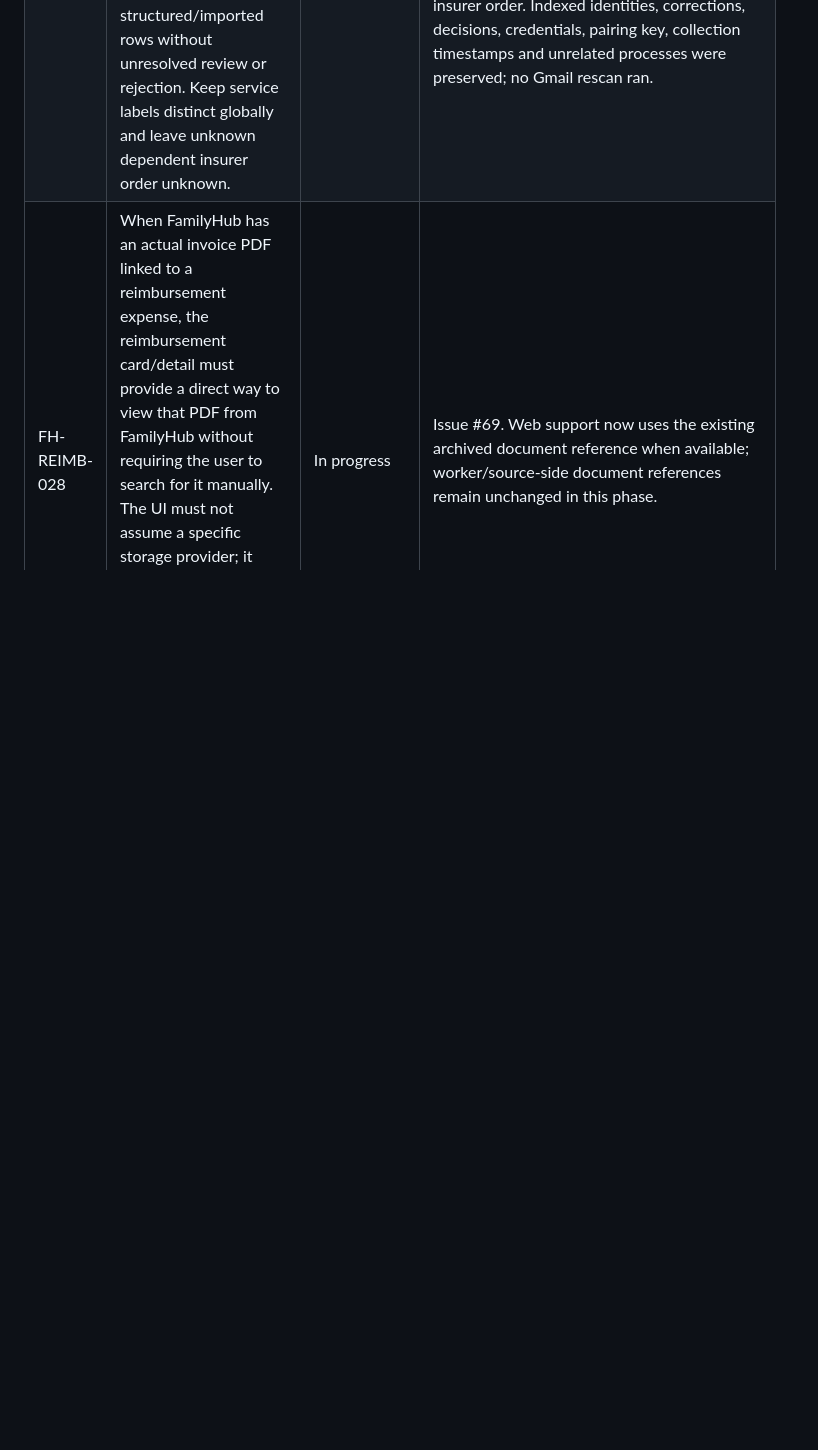
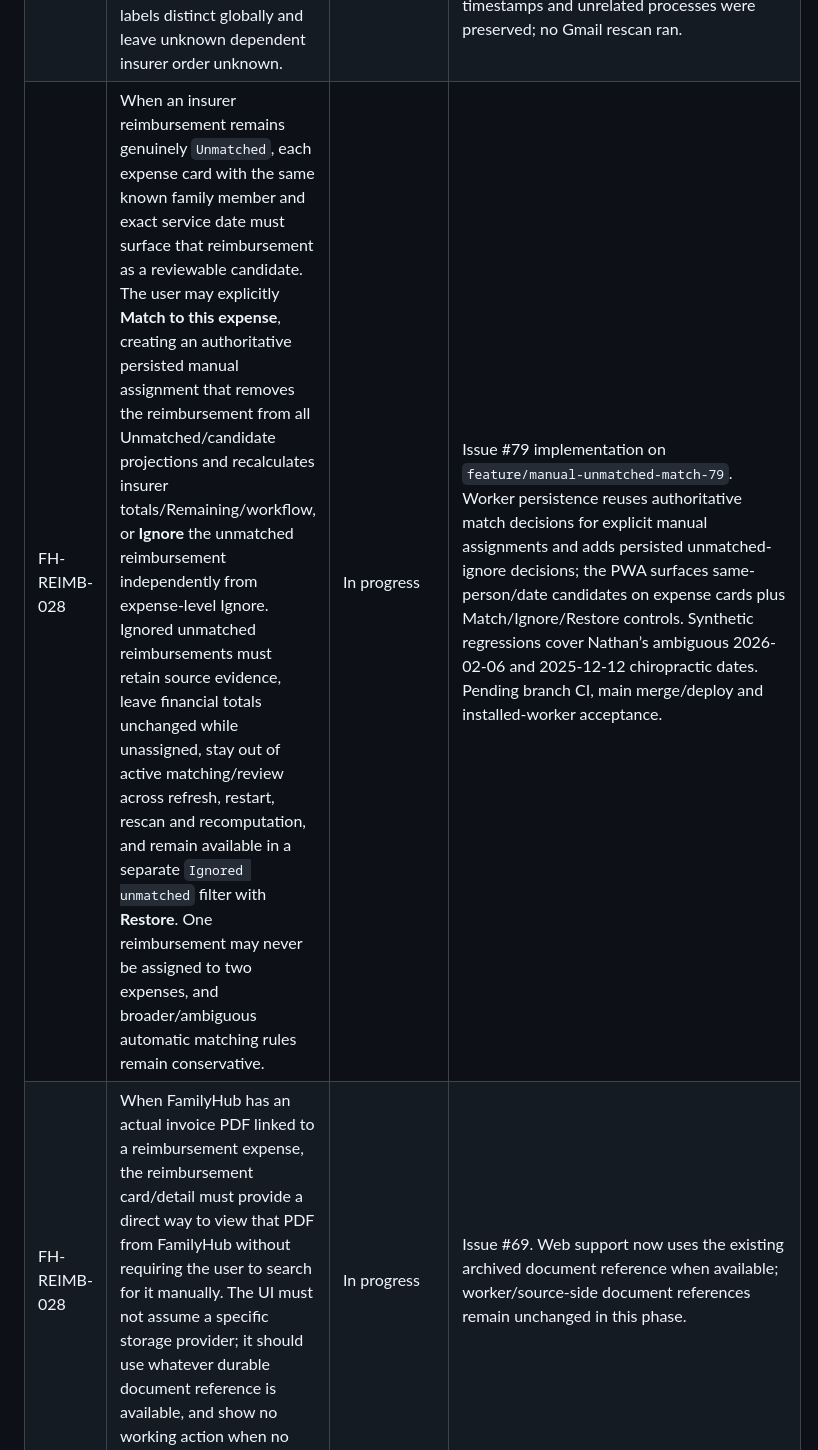
Before and after one commit to vdskevin009/familyhub, a Markdown page: REQUIREMENTS.md, the part around the change. Drawn GitHub-style; blank space fills up the shorter version.

Commit message:
docs: add FH-REIMB-028 manual unmatched workflow

```diff
--- a/REQUIREMENTS.md
+++ b/REQUIREMENTS.md
@@ -66,6 +66,7 @@ Rules:
 | FH-REIMB-025 | Desjardins predetermination status notifications with no actual EOB, reimbursement amount, service/payment facts, or EOB attachment must be administrative. Existing indexed copies must leave reimbursement cases, Unmatched, money-to-recover totals and workflow queues without removing genuine insurer statements. | Verified | Issue #60; PR #61 merged at `180333f672c94e0e3cf2710a55bcb7f282bd734a`. Exact-subject intake and startup regressions preserve genuine amount-bearing EOBs. PR run #128 and main run #129 passed. Existing-worker acceptance changed only the July 4 indexed row from insurer-statement to administrative; paired UI Unmatched fell 28 → 27 with that row absent. All 1,302 indexed items, 113 amount-backed Desjardins statements, protected files, decisions, workflow records and collection timestamps remained intact; no historical Gmail rescan ran. |
 | FH-REIMB-026 | When a dependent's Primary/Secondary insurer order is unknown, FamilyHub must not invent the order or display known insurer payments as zero. Show the actual named insurer amounts (Desjardins and Blue Cross) on the reimbursement card and in the dependent-scoped summary, while keeping the case flagged for insurer-order confirmation. Named insurer totals remain separate from Primary/Secondary totals until the order is established. | Verified | PR #63 merged as `df8340bbd571ea2599b37a502fcc84a14b8a43e1`. Nathan regression locks the observed 2026-05-29 physiotherapy case at Expense 145.00 / Desjardins 35.36 / Blue Cross 100.80 / Remaining 8.84. The worker emits insurer-specific amounts with Primary/Secondary left unknown; the PWA can also derive named amounts from existing match assignments so the display fixes against an older paired worker snapshot. PR run #135 and main run #136 passed typecheck, web/worker builds, invoice/worker regressions, retained .NET tests and Pages deployment. |
 | FH-REIMB-027 | A conflicting insurer service label may match only through exact coordinated-benefits evidence: known identical member, exact service date, insurer submitted amount equal to the expense gross, one already assigned trusted payment from the other insurer, payments summing exactly to gross, and one same-member/date/gross expense candidate. Both insurer sources must be trusted structured/imported rows without unresolved review or rejection. Keep service labels distinct globally and leave unknown dependent insurer order unknown. | Verified | Issue #65; PRs #66/#67 merged through `6c459ba684333a52a3a0e26bd0ea73b91032015d`. `apps/worker/src/reconciliation.ts` applies the bounded fallback without blocking ordinary matches; `tests/bluecross.test.mjs` covers exact closure, near misses, duplicate ambiguity, rejected/untrusted rows and distinct service labels. PR CI and main run #142 passed typechecks, builds, invoice regressions, retained .NET tests and Pages deployment. Authenticated existing-worker and refreshed PWA acceptance confirmed the exact two-insurer case with zero remaining, no separate unmatched source, and unknown insurer order. Indexed identities, corrections, decisions, credentials, pairing key, collection timestamps and unrelated processes were preserved; no Gmail rescan ran. |
+| FH-REIMB-028 | When an insurer reimbursement remains genuinely `Unmatched`, each expense card with the same known family member and exact service date must surface that reimbursement as a reviewable candidate. The user may explicitly **Match to this expense**, creating an authoritative persisted manual assignment that removes the reimbursement from all Unmatched/candidate projections and recalculates insurer totals/Remaining/workflow, or **Ignore** the unmatched reimbursement independently from expense-level Ignore. Ignored unmatched reimbursements must retain source evidence, leave financial totals unchanged while unassigned, stay out of active matching/review across refresh, restart, rescan and recomputation, and remain available in a separate `Ignored unmatched` filter with **Restore**. One reimbursement may never be assigned to two expenses, and broader/ambiguous automatic matching rules remain conservative. | In progress | Issue #79 implementation on `feature/manual-unmatched-match-79`. Worker persistence reuses authoritative match decisions for explicit manual assignments and adds persisted unmatched-ignore decisions; the PWA surfaces same-person/date candidates on expense cards plus Match/Ignore/Restore controls. Synthetic regressions cover Nathan’s ambiguous 2026-02-06 and 2025-12-12 chiropractic dates. Pending branch CI, main merge/deploy and installed-worker acceptance. |
 | FH-REIMB-028 | When FamilyHub has an actual invoice PDF linked to a reimbursement expense, the reimbursement card/detail must provide a direct way to view that PDF from FamilyHub without requiring the user to search for it manually. The UI must not assume a specific storage provider; it should use whatever durable document reference is available, and show no working action when no PDF is available. | In progress | Issue #69. Web support now uses the existing archived document reference when available; worker/source-side document references remain unchanged in this phase. |
 | FH-REIMB-023 | A provider receipt that proves a post-insurance residual and a legacy/report-derived expense for the same member, exact service date and compatible normalized service must resolve to one canonical reimbursement case when exactly one insurer statement proves `submitted - reimbursed = residual`. Preserve all source document IDs/evidence, prefer the real provider identity, and never use this rule to merge conflicting services or ambiguous candidates. | Implemented | Issue #54; worker canonicalization now requires exact Desjardins arithmetic plus member/date/service corroboration before merging this legacy/provider pair. Regression fixture locks the observed 2026-05-28 chiropractic shape to one case with Expense 80 / Desjardins 12 / Blue Cross 0 / Remaining 68 / Waiting for secondary, and verifies a conflicting service stays separate. |
 | FH-REIMB-016 | A previously detected/imported healthcare invoice must remain available in the underlying reimbursement history across newest-first sorting, temporary filters, reconciliation refreshes and partial worker snapshots. | Verified | Issue #35; the UI history now uses tested pure helpers backed by `mergeInvoiceItems`, `mergeReconciliationHistory` and `unreconciledInvoiceCases`. The regression test runs in the normal CI invoice suite. |
```
